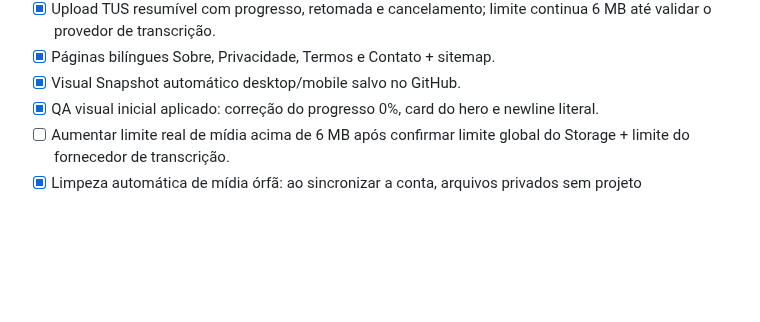
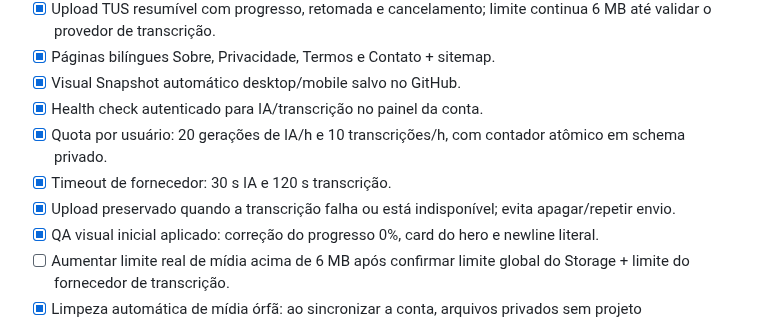
Before and after one commit to HelioConde/postpilot, a Markdown page: MELHORIAS.md, the part around the change. GitHub-like rendering; blank space fills up the shorter version.

Commit message:
docs: mark provider resilience work complete

```diff
--- a/MELHORIAS.md
+++ b/MELHORIAS.md
@@ -61,6 +61,10 @@ Não adicionar processamento de vídeo pesado, cobrança ou automação de publi
 - [x] Upload TUS resumível com progresso, retomada e cancelamento; limite continua 6 MB até validar o provedor de transcrição.
 - [x] Páginas bilíngues Sobre, Privacidade, Termos e Contato + sitemap.
 - [x] Visual Snapshot automático desktop/mobile salvo no GitHub.
+- [x] Health check autenticado para IA/transcrição no painel da conta.
+- [x] Quota por usuário: 20 gerações de IA/h e 10 transcrições/h, com contador atômico em schema privado.
+- [x] Timeout de fornecedor: 30 s IA e 120 s transcrição.
+- [x] Upload preservado quando a transcrição falha ou está indisponível; evita apagar/repetir envio.
 - [x] QA visual inicial aplicado: correção do progresso 0%, card do hero e newline literal.
 - [ ] Aumentar limite real de mídia acima de 6 MB após confirmar limite global do Storage + limite do fornecedor de transcrição.
 - [x] Limpeza automática de mídia órfã: ao sincronizar a conta, arquivos privados sem projeto correspondente são removidos após retenção conservadora de 30 dias.
```
